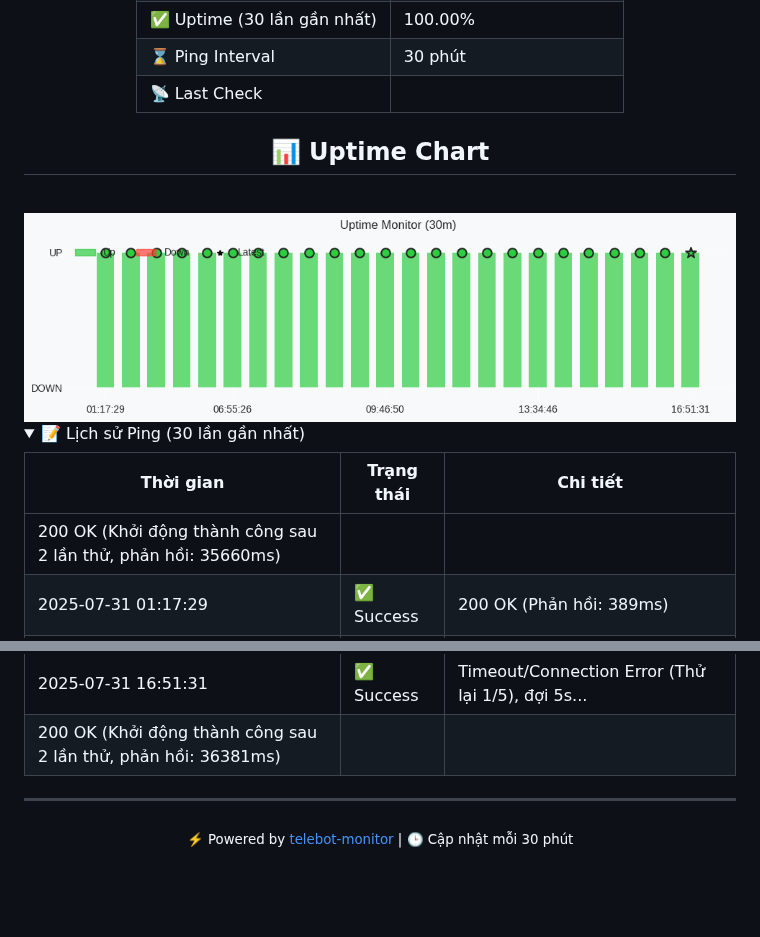
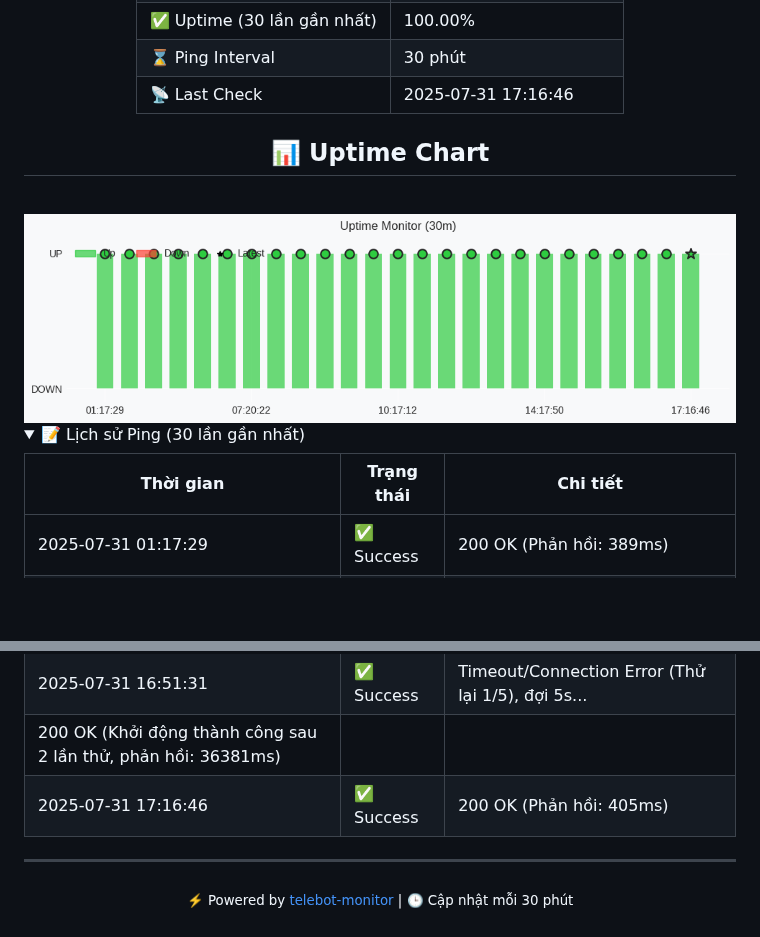
Before and after one commit to vhd0/telebot-monitor, a Markdown page: README.md, 2 parts joined by grey strips. Drawn GitHub-style; pictures changed too: uptime_chart.png; folded sections open; blank space fills up the shorter version.

```diff
--- a/README.md
+++ b/README.md
@@ -15,6 +15,6 @@
 | ✅ Uptime (30 lần gần nhất) | 100.00% |
 | ⌛ Ping Interval | 30 phút |
-| 📡 Last Check | |
+| 📡 Last Check | 2025-07-31 17:16:46 | ✅ Success  |
 
 </div>
 
@@ -36,7 +36,6 @@
 <!--ping-log-start-->
 | Thời gian | Trạng thái | Chi tiết |
 |---|---|---|
-200 OK (Khởi động thành công sau 2 lần thử, phản hồi: 35660ms) |
 | 2025-07-31 01:17:29 | ✅ Success | 200 OK (Phản hồi: 389ms) |
 | 2025-07-31 04:25:18 | ✅ Success | 200 OK (Phản hồi: 333ms) |
 | 2025-07-31 04:59:03 | ✅ Success | Timeout/Connection Error (Thử lại 1/5), đợi 5s...
@@ -66,6 +65,7 @@
 | 2025-07-31 16:19:56 | ✅ Success | 200 OK (Phản hồi: 407ms) |
 | 2025-07-31 16:51:31 | ✅ Success | Timeout/Connection Error (Thử lại 1/5), đợi 5s...
 200 OK (Khởi động thành công sau 2 lần thử, phản hồi: 36381ms) |
+| 2025-07-31 17:16:46 | ✅ Success | 200 OK (Phản hồi: 405ms) |
 <!--ping-log-end-->
 
 </details>
```
Also changed, not shown: other parts of README.md (+2 -2 lines), ping_log.md (+1 -1 lines).
